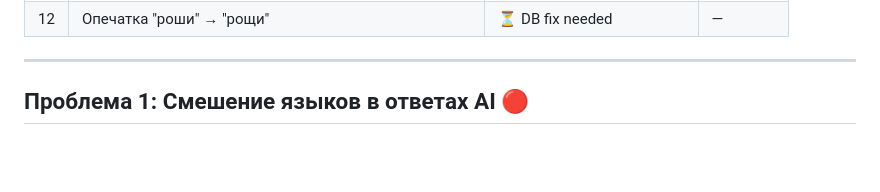
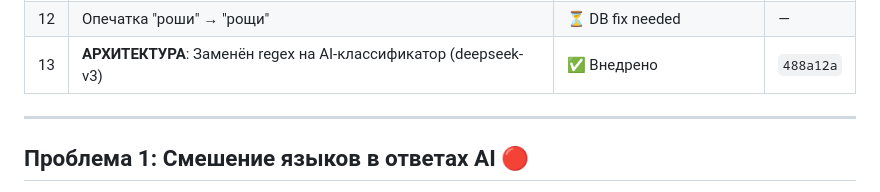
Before and after one commit to Ainz-Oul-Gown/Multi-RP, a Markdown page: AI_QUALITY_FIXES.md, the part around the change. Rendered like a GitHub page; blank space fills up the shorter version.

Commit message:
docs: update AI_QUALITY_FIXES with classifier entry

```diff
--- a/AI_QUALITY_FIXES.md
+++ b/AI_QUALITY_FIXES.md
@@ -17,6 +17,7 @@
 | 10 | NPC не найден при `talk` | ⏳ Pending | — |
 | 11 | Повторяющееся вступление | ✅ Инструкция добавлена | `fe0f1c9` |
 | 12 | Опечатка "роши" → "рощи" | ⏳ DB fix needed | — |
+| 13 | **АРХИТЕКТУРА**: Заменён regex на AI-классификатор (deepseek-v3) | ✅ Внедрено | `488a12a` |
 
 ---
 
```
